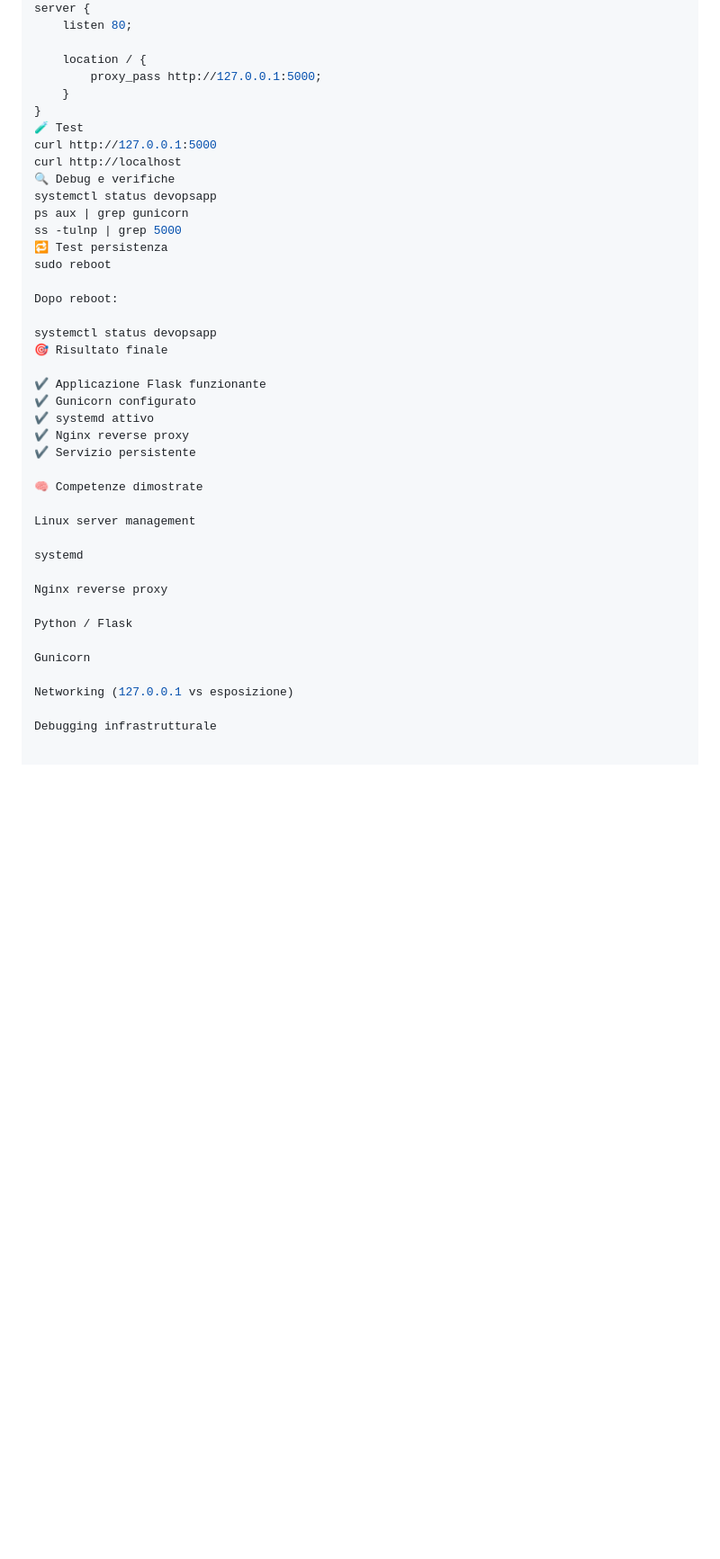
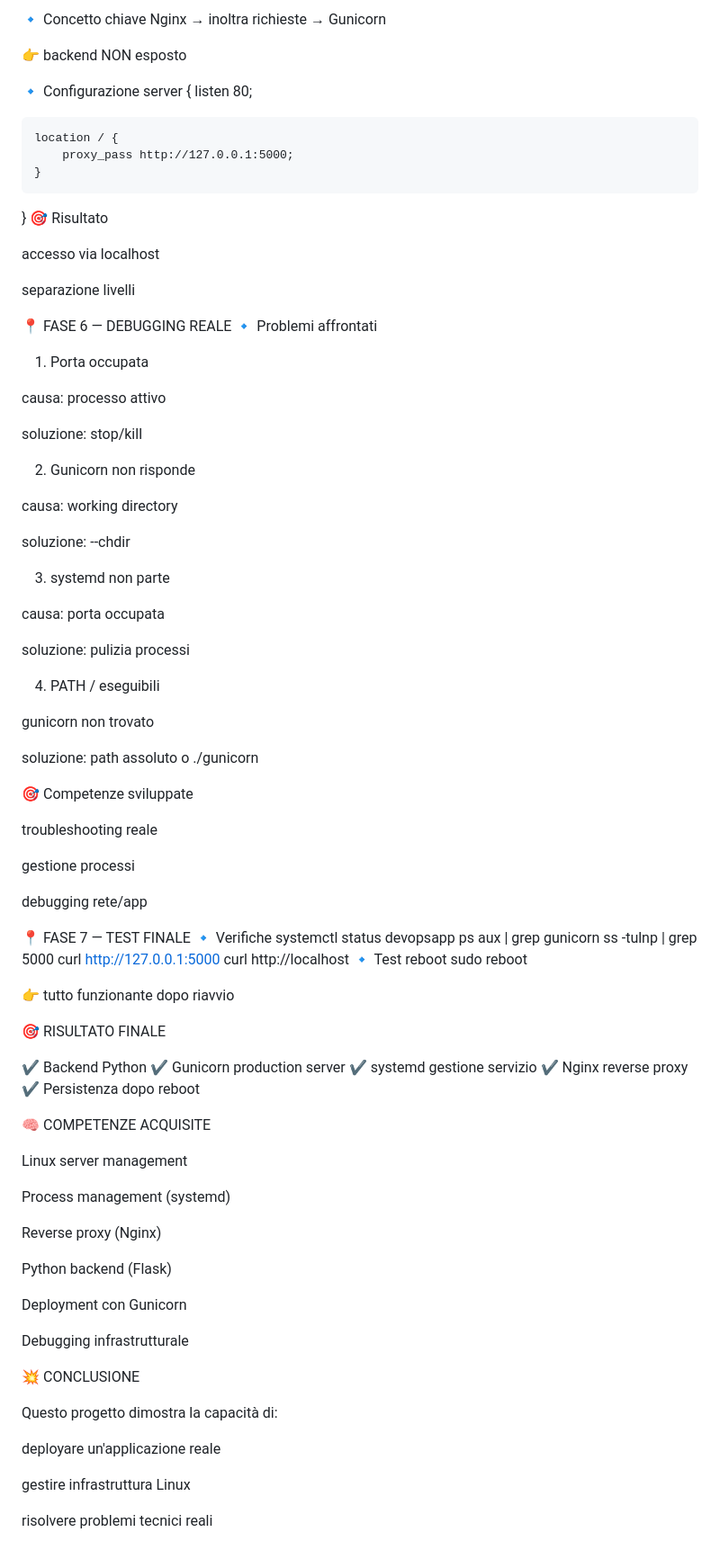
Before and after one commit to daniloprandi/devops-network-automation-lab, a Markdown page: README.md, the part around one of its changes. Shown at 90% size. GitHub-like rendering; blank space fills up the shorter version.

Commit message:
Final README - DevOps lab production setup

```diff
--- a/README.md
+++ b/README.md
@@ -146,3 +155,9 @@ WantedBy=multi-user.target
+🔹 Concetto chiave
+Nginx → inoltra richieste → Gunicorn
+
+👉 backend NON esposto
+
+🔹 Configurazione
 server {
     listen 80;
 
@@ -150,39 +165,86 @@ server {
         proxy_pass http://127.0.0.1:5000;
     }
 }
-🧪 Test
-curl http://127.0.0.1:5000
-curl http://localhost
-🔍 Debug e verifiche
+🎯 Risultato
+
+accesso via localhost
+
+separazione livelli
+
+📍 FASE 6 — DEBUGGING REALE
+🔹 Problemi affrontati
+1. Porta occupata
+
+causa: processo attivo
+
+soluzione: stop/kill
+
+2. Gunicorn non risponde
+
+causa: working directory
+
+soluzione: --chdir
+
+3. systemd non parte
+
+causa: porta occupata
+
+soluzione: pulizia processi
+
+4. PATH / eseguibili
+
+gunicorn non trovato
+
+soluzione: path assoluto o ./gunicorn
+
+🎯 Competenze sviluppate
+
+troubleshooting reale
+
+gestione processi
+
+debugging rete/app
+
+📍 FASE 7 — TEST FINALE
+🔹 Verifiche
 systemctl status devopsapp
 ps aux | grep gunicorn
 ss -tulnp | grep 5000
-🔁 Test persistenza
+curl http://127.0.0.1:5000
+curl http://localhost
+🔹 Test reboot
 sudo reboot
 
-Dopo reboot:
+👉 tutto funzionante dopo riavvio
 
-systemctl status devopsapp
-🎯 Risultato finale
+🎯 RISULTATO FINALE
 
-✔ Applicazione Flask funzionante
-✔ Gunicorn configurato
-✔ systemd attivo
+✔ Backend Python
+✔ Gunicorn production server
+✔ systemd gestione servizio
 ✔ Nginx reverse proxy
-✔ Servizio persistente
+✔ Persistenza dopo reboot
 
-🧠 Competenze dimostrate
+🧠 COMPETENZE ACQUISITE
 
 Linux server management
 
-systemd
+Process management (systemd)
 
-Nginx reverse proxy
+Reverse proxy (Nginx)
 
-Python / Flask
+Python backend (Flask)
 
-Gunicorn
-
-Networking (127.0.0.1 vs esposizione)
+Deployment con Gunicorn
 
 Debugging infrastrutturale
+
+💥 CONCLUSIONE
+
+Questo progetto dimostra la capacità di:
+
+deployare un'applicazione reale
+
+gestire infrastruttura Linux
+
+risolvere problemi tecnici reali
```
Also changed, not shown: other parts of README.md (+117 -108 lines).
